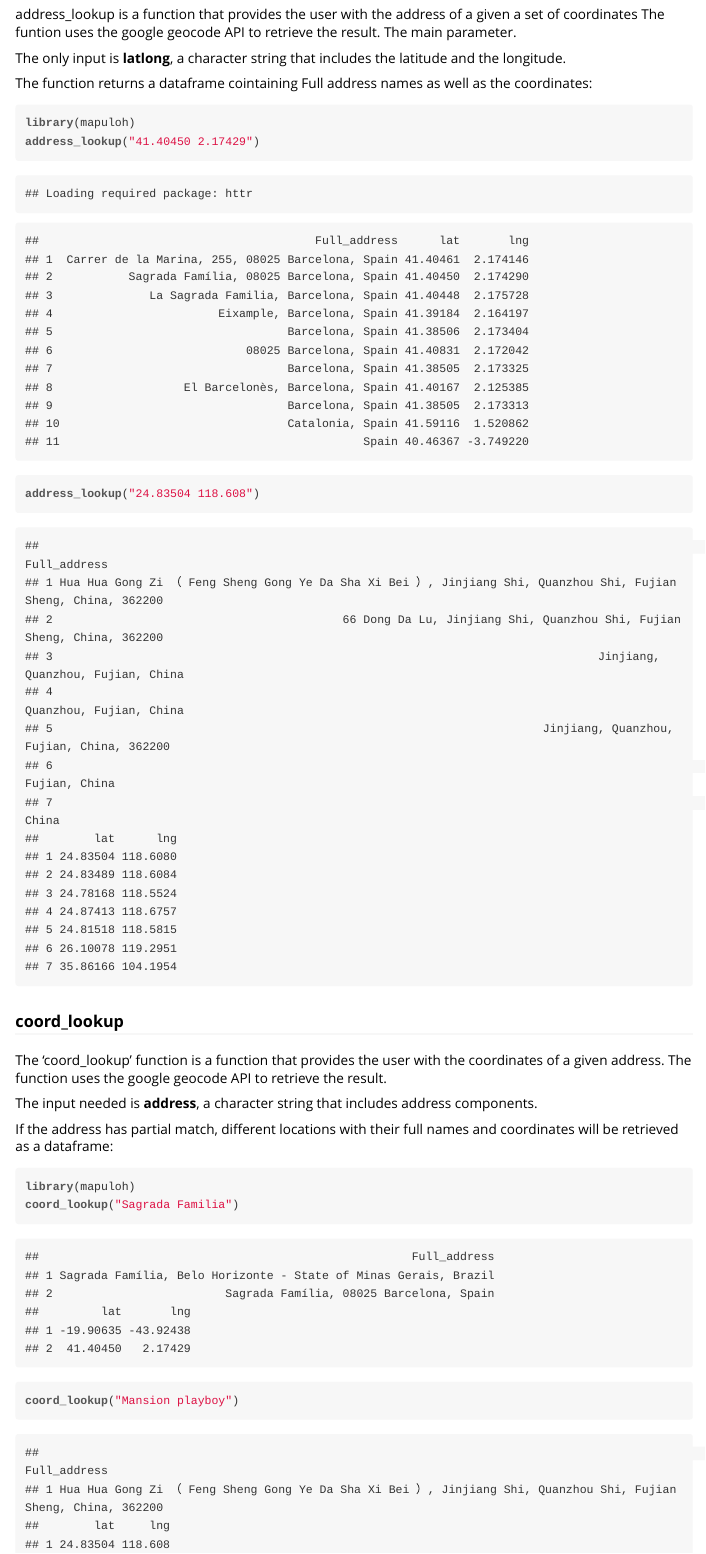
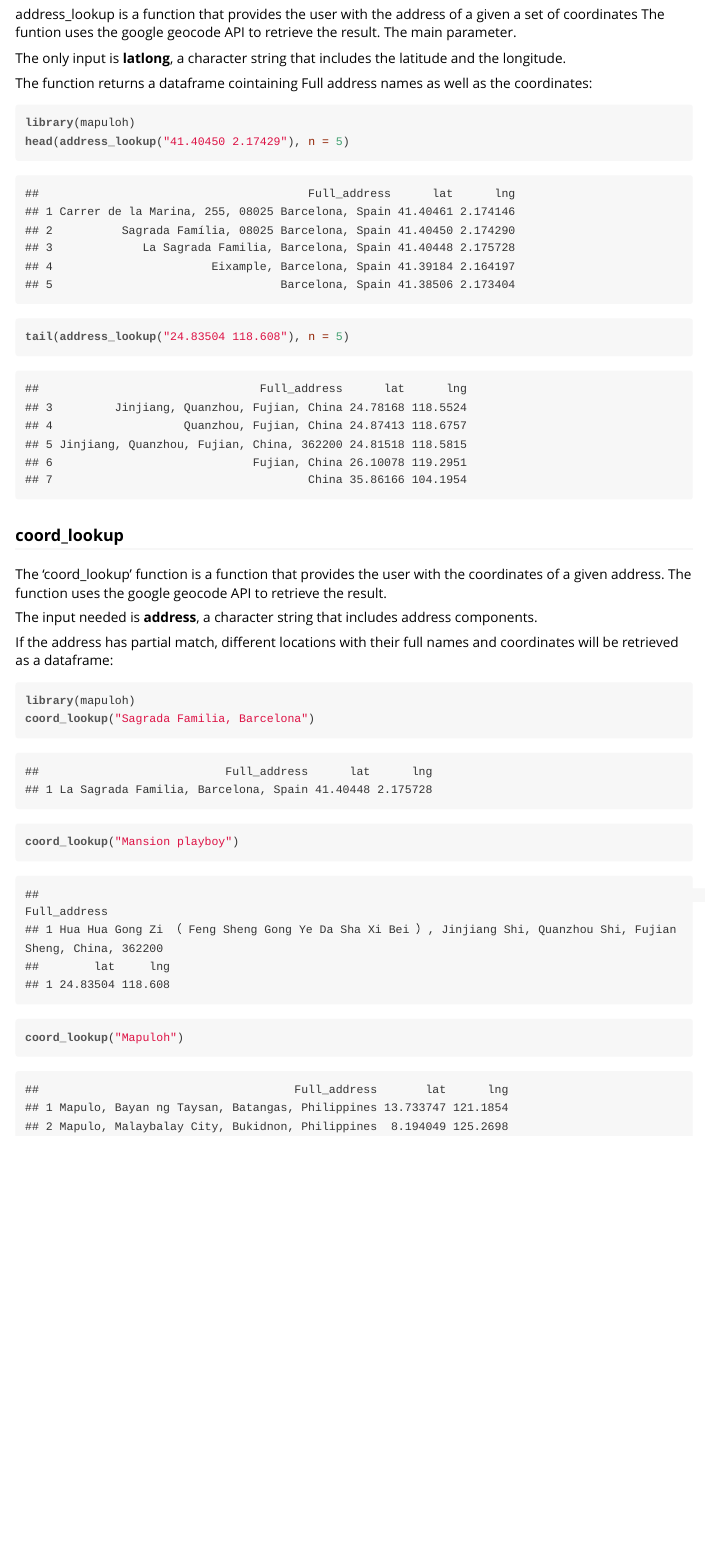
Before and after one commit to nusrathfatima/advanced-r-lab-5-liu, an R Markdown document (mapuloh/vignettes/mapuloh.Rmd): the page in a window 1100 px wide, from 460 px down. The pictures show the output file mapuloh/vignettes/mapuloh.html that the author committed with the source, opened offline.

Commit message:
Updated the files

````diff
--- a/mapuloh/vignettes/mapuloh.Rmd
+++ b/mapuloh/vignettes/mapuloh.Rmd
@@ -27,10 +27,10 @@ The only input is **latlong**, a character string that includes the latitude and
 
 The function returns a dataframe cointaining Full address names as well as the coordinates:
 
-```{r, fig.show='hold'}
+```{r, fig.show='hold', message=FALSE}
 library(mapuloh)
-address_lookup("41.40450 2.17429")
-address_lookup("24.83504 118.608")
+head(address_lookup("41.40450 2.17429"), n = 5)
+tail(address_lookup("24.83504 118.608"), n = 5)
 
 ```
 
@@ -42,10 +42,12 @@ The input needed is **address**, a character string that includes address compon
 
 If the address has partial match, different locations with their full names and  coordinates will be retrieved as a dataframe:
 
-```{r, fig.show='hold'}
+```{r, fig.show='hold', message=FALSE}
 library(mapuloh)
-coord_lookup("Sagrada Familia")
+coord_lookup("Sagrada Familia, Barcelona")
 
 coord_lookup("Mansion playboy")
+coord_lookup("Mapuloh")
+
 
 ```
````
Also changed, not shown: mapuloh/vignettes/mapuloh.html, 2 other files.
